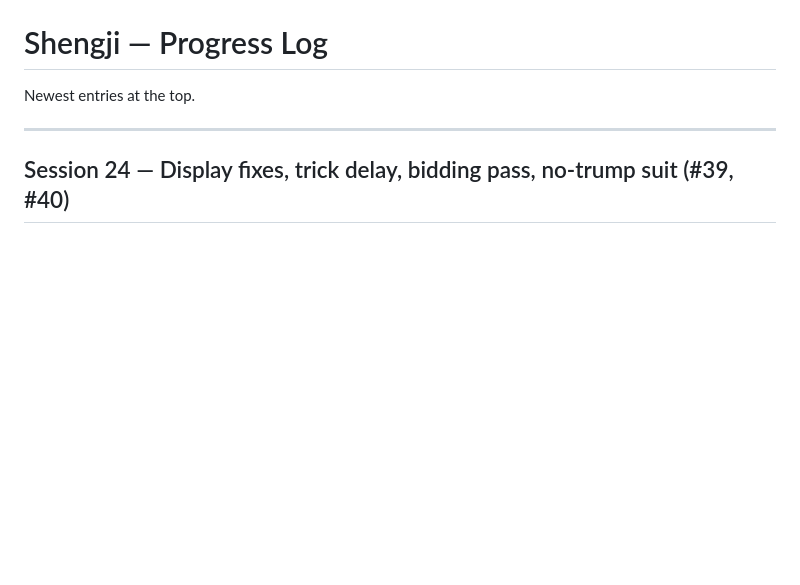
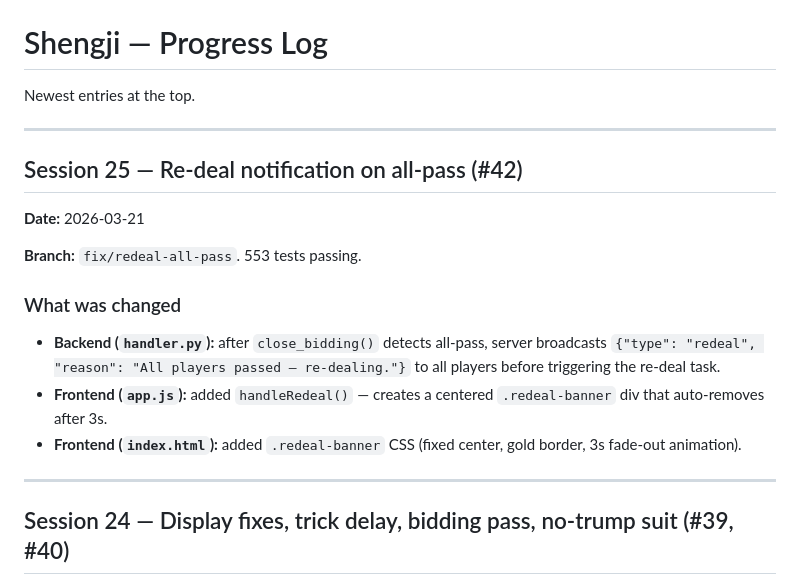
Before and after one commit to JCoder121/eighty-points, a Markdown page: PROGRESS.md, the part around the change. Rendered like a GitHub page; blank space fills up the shorter version.

Commit message:
docs: update PROGRESS.md and CURRENT_STATE.md for session 25
Co-Authored-By: Claude Sonnet 4.6 <noreply@anthropic.com>

```diff
--- a/PROGRESS.md
+++ b/PROGRESS.md
@@ -1,6 +1,20 @@
 # Shengji — Progress Log
 
 Newest entries at the top.
+
+---
+
+## Session 25 — Re-deal notification on all-pass (#42)
+
+**Date:** 2026-03-21
+
+**Branch:** `fix/redeal-all-pass`. 553 tests passing.
+
+### What was changed
+
+- **Backend (`handler.py`):** after `close_bidding()` detects all-pass, server broadcasts `{"type": "redeal", "reason": "All players passed — re-dealing."}` to all players before triggering the re-deal task.
+- **Frontend (`app.js`):** added `handleRedeal()` — creates a centered `.redeal-banner` div that auto-removes after 3s.
+- **Frontend (`index.html`):** added `.redeal-banner` CSS (fixed center, gold border, 3s fade-out animation).
 
 ---
 
```
Also changed, not shown: CURRENT_STATE.md (+1 -0 lines).
